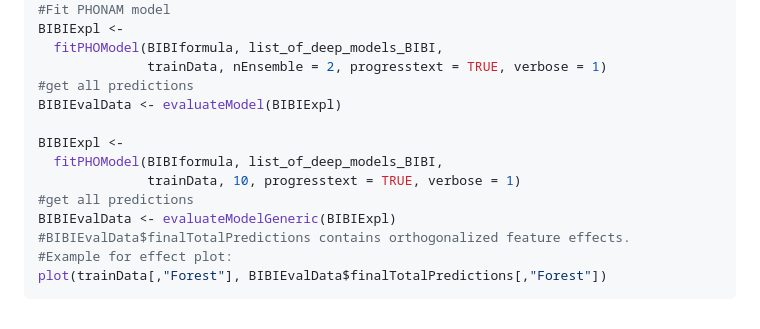
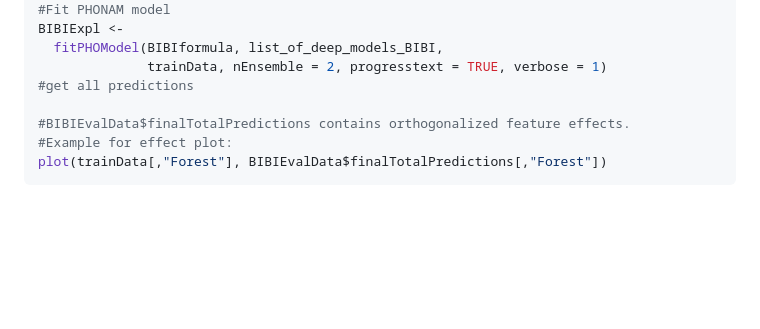
Before and after one commit to Koehlibert/ONAM, a Markdown page: README.md, the part around the change. Rendered like a GitHub page; blank space fills up the shorter version.

```diff
--- a/README.md
+++ b/README.md
@@ -81,13 +81,7 @@ BIBIExpl <-
   fitPHOModel(BIBIformula, list_of_deep_models_BIBI,
               trainData, nEnsemble = 2, progresstext = TRUE, verbose = 1)
 #get all predictions
-BIBIEvalData <- evaluateModel(BIBIExpl)
 
-BIBIExpl <-
-  fitPHOModel(BIBIformula, list_of_deep_models_BIBI,
-              trainData, 10, progresstext = TRUE, verbose = 1)
-#get all predictions
-BIBIEvalData <- evaluateModelGeneric(BIBIExpl)
 #BIBIEvalData$finalTotalPredictions contains orthogonalized feature effects.
 #Example for effect plot:
 plot(trainData[,"Forest"], BIBIEvalData$finalTotalPredictions[,"Forest"])
```
